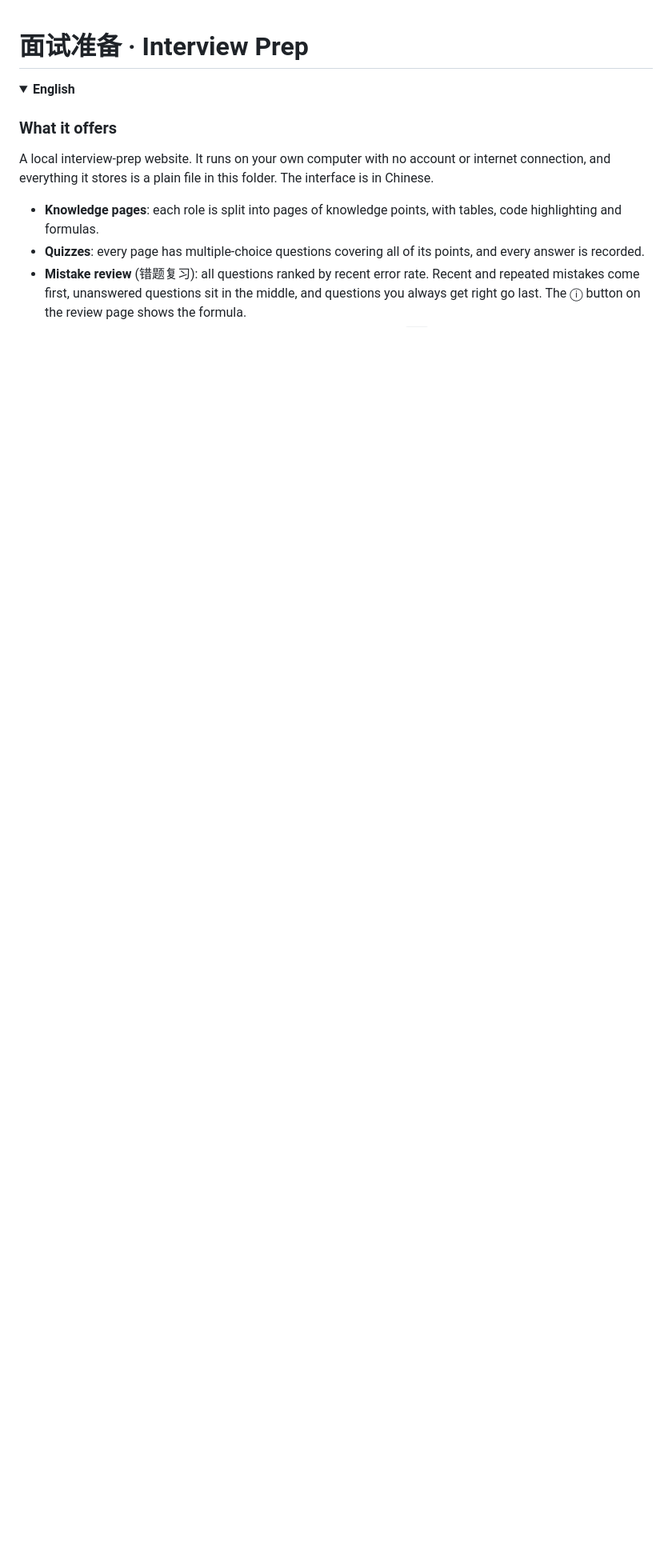
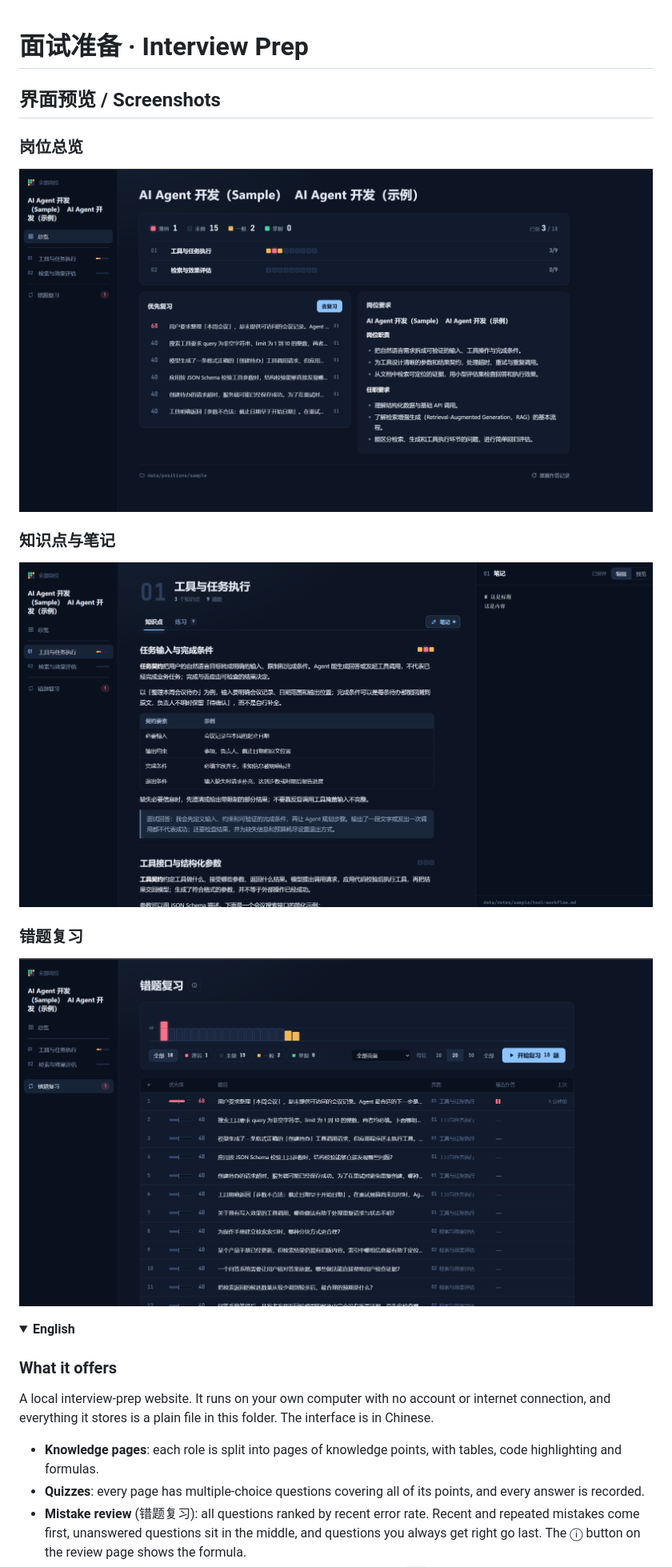
Before and after one commit to zihaozeng0021/Interview-Prep, a Markdown page: README.md, the part around the change. Shown: that part at 80% size. GitHub-like rendering; pictures changed too: docs/images/knowledge-notes.png (added), docs/images/mistake-review.png (added), docs/images/overview.png (added); folded sections open; blank space fills up the shorter version.

Commit message:
Show application screenshots in README

```diff
--- a/README.md
+++ b/README.md
@@ -1,4 +1,18 @@
 # 面试准备 · Interview Prep
+
+## 界面预览 / Screenshots
+
+### 岗位总览
+
+![岗位总览](docs/images/overview.png)
+
+### 知识点与笔记
+
+![知识点与笔记](docs/images/knowledge-notes.png)
+
+### 错题复习
+
+![错题复习](docs/images/mistake-review.png)
 
 <details>
 <summary><b>English</b></summary>
```
